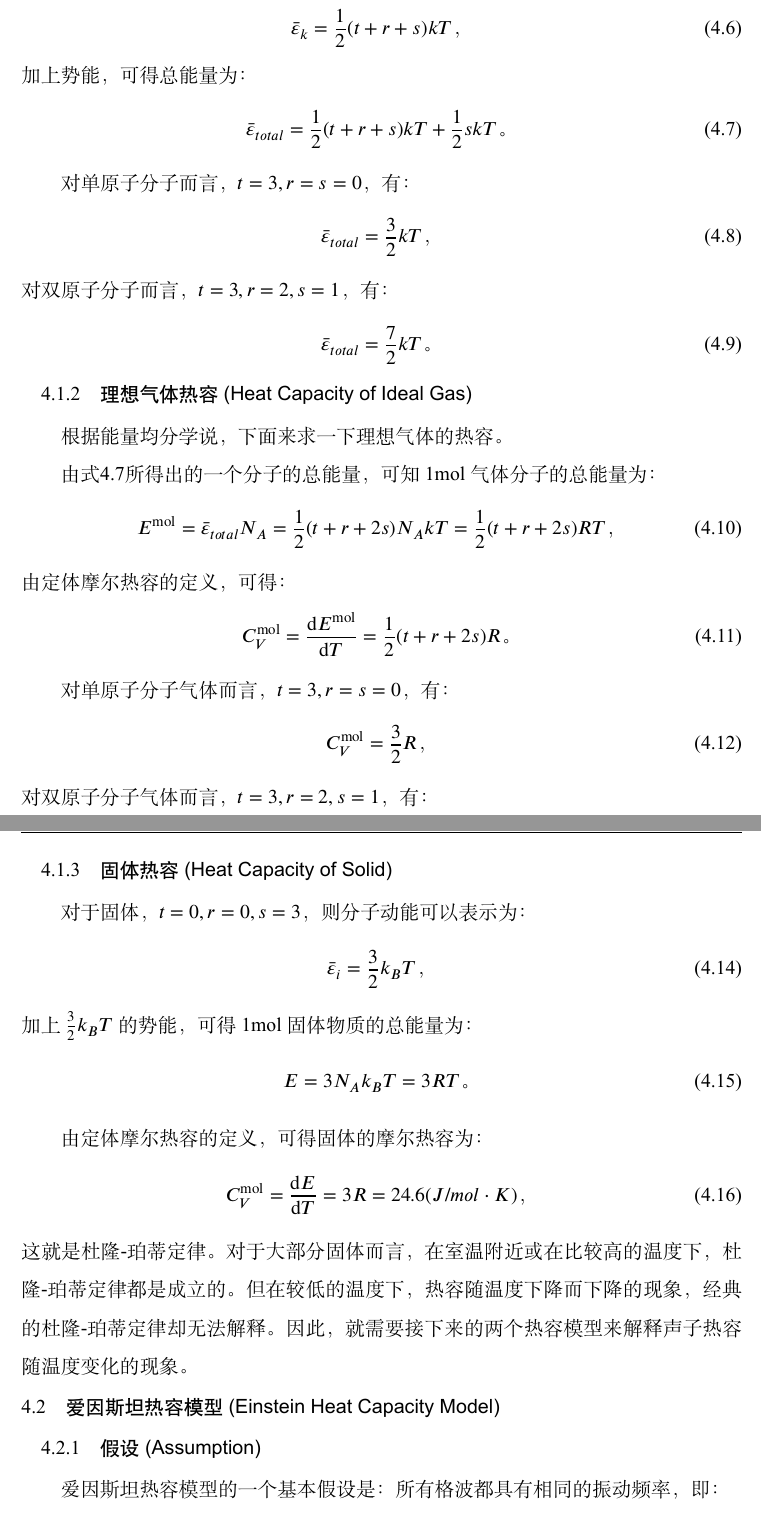
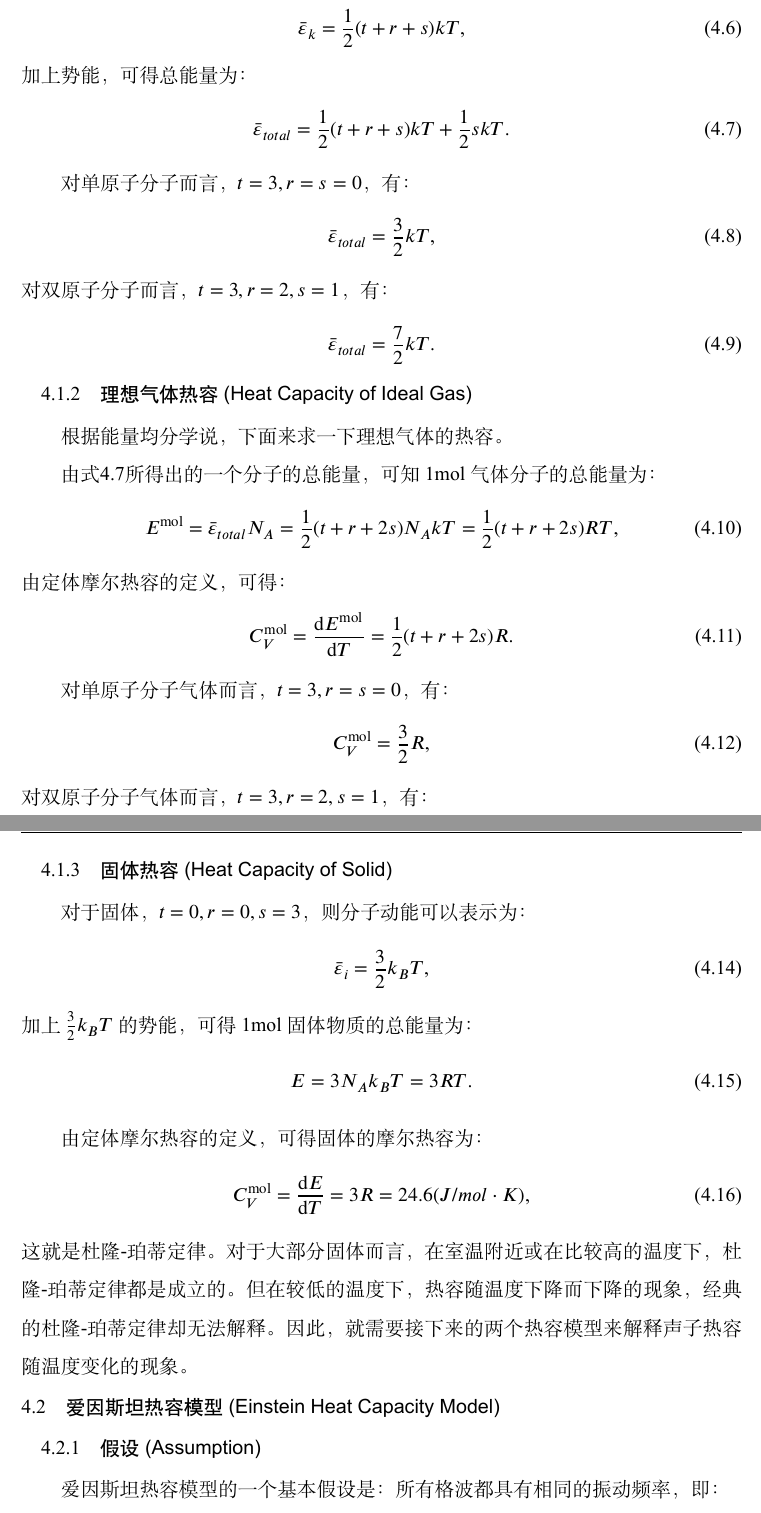
Before and after one commit to MHLiuLGY/Lattice-Dynamics-Learning-Report, a LaTeX thesis (Report.tex): two parts of pages 22 and 23 of 29, joined at a grey line, cut so that both start at the same text. The pictures show the PDF file Report.pdf that the author committed with the source.

Commit message:
标点修改

```diff
--- a/Report.tex
+++ b/Report.tex
@@ -289,14 +289,14 @@ $u_n$表示第n个原子的位移，$m$为原子质量。
 
 由简谐振荡的相关概念可知，一维单原子链中的一个原子的固有频率由下式决定：
 \begin{equation}
-    \omega_0 = \sqrt{\frac{\beta}{m}} \text{；}
+    \omega_0 = \sqrt{\frac{\beta}{m}} \text{;}
 \end{equation}
 而由色散关系的表达式\ref{DREK}可知，%
 一维单原子链的出现，上述谐振子的固有频率$\omega_0$被展宽为一个宽度为$2\omega_0$的频带，在这个频带中，%
 可以给出频率的最大值和最小值如下：
 \begin{align}
     \omega_M &= \sqrt{\frac{\beta}{m}}\\
-    \omega_m &= 0 \text{。}
+    \omega_m &= 0 \text{.}
 \end{align}
 
 因此，可以说色散关系反映的是一维单原子链中所有原子的运动情况，它应该表征的是一些可以描述所有原子运动的物理量。%
@@ -323,14 +323,14 @@ $G$是晶体中倒空间的倒格矢，m可以取所有整数。
 下面就来讨论以下在一维单原子链中，独立格波的数量问题。由波恩-卡门边界条件给出的$k$的取值表达式\ref{K}，%
 若限定$k$在第一布里渊区内取值，可以得出m的取值范围：
 \begin{equation}
-    -\frac{N}{2} \le m < \frac{N}{2} \text{，}
+    -\frac{N}{2} \le m < \frac{N}{2} \text{,}
 \end{equation}
 因此m的取值个数为$N$个，在第一布里渊区内$k$的取值也只能有$N$个。
 根据色散关系和独立格波的概念，在一维单原子链中，晶体中也只能有$N$个独立的振动模式或$N$个独立格波。
 
 同时，在一维单原子链中，每个原子有一个自由度数，$N$个原子则有$N$个自由度数，于是可以得出以下等式：
 \begin{equation}
-    \text{总自由度数}=\text{独立格波数} \text{。} \label{3PN}
+    \text{总自由度数}=\text{独立格波数} \text{.} \label{3PN}
 \end{equation}
 可以证明，这一结论对于一维双原子链以及三维情况都是成立的，对于后面的学习十分重要。
 
@@ -388,3 +388,4 @@ $u_n$表示第n个原胞中一个原子的位移，$M$为该原子质量；$v_n$
 
 由上式可得$\omega^2$ \~{} $k$关系，亦即色散关系：
 \begin{equation}
+    \omega^2_\pm=\frac{\beta}{Mm}[(M+m)\pm\sqrt{M^2+m^2+2Mm\cos(ak)}] \text{.} \label{1DDCDR}
@@ -395,7 +395,7 @@ $u_n$表示第n个原胞中一个原子的位移，$M$为该原子质量；$v_n$
 
 与一维单原子链中相同，一维双原子链依据波恩-卡门边界条件也可以得到关于$k$的一系列取值：
 \begin{equation}
-    k = \frac{2\pi}{Na}m \text{，} \label{1DDCK}
+    k = \frac{2\pi}{Na}m \text{,} \label{1DDCK}
 \end{equation}
 其中，m可以取所有整数。
 
@@ -554,24 +554,24 @@ $u_n$表示第n个原胞中一个原子的位移，$M$为该原子质量；$v_n$
 
 在一维单原子链中，对于一个特定的振动模式，也就是对应某一个波矢$k$，其能量满足以下关系式：
 \begin{equation}
-    E_k=T_k+U_k=\frac{1}{2}m\sum\dot{u}_n^2+\frac{1}{2}\beta\sum(u_{n-1}-u_n)^2 \text{。}
+    E_k=T_k+U_k=\frac{1}{2}m\sum\dot{u}_n^2+\frac{1}{2}\beta\sum(u_{n-1}-u_n)^2 \text{.}
 \end{equation}
 
 将式\ref{EOM}带入上式，可以得到动能的表达式：
 \begin{equation}
-    T_k=-\frac{1}{2}m\omega^2e^{-2i\omega t}\sum_{n=1}^{N}e^{2ikna} \text{。}
+    T_k=-\frac{1}{2}m\omega^2e^{-2i\omega t}\sum_{n=1}^{N}e^{2ikna} \text{.}
 \end{equation}
 
 而由势能和作用力的关系，以及色散关系，又可以得到势能的表达式：
 \begin{equation}
-    U_k=\frac{1}{2}m\omega^2e^{-2i\omega t}\sum_{n=1}^{N}e^{2ikna} \text{。}
+    U_k=\frac{1}{2}m\omega^2e^{-2i\omega t}\sum_{n=1}^{N}e^{2ikna} \text{.}
 \end{equation}
 
 要完成上述计算，并求得对应所有波矢的振动模式能量的加和，从而得到晶格振动的总能量是十分困难的。%
 因此，需结合分析力学的相关知识，引入广义坐标$q_k$和广义动量$p_k$：
 \begin{align}
     q_k &= \sqrt{m}\sum_{n=1}^{N}e^{-i(\omega t-kna)} \\
-    p_k &= \frac{\mathrm{d}q_k}{\mathrm{d}t} = -i\omega \sqrt{m}\sum_{n=1}^{N}e^{-i(\omega t-kna)} \text{，}
+    p_k &= \frac{\mathrm{d}q_k}{\mathrm{d}t} = -i\omega \sqrt{m}\sum_{n=1}^{N}e^{-i(\omega t-kna)} \text{,}
 \end{align}
 将其带入动能和势能的表达式，有：
 \begin{align}
@@ -607,14 +607,14 @@ $u_n$表示第n个原胞中一个原子的位移，$M$为该原子质量；$v_n$
 
 类似式\ref{HO}，对于一个振动频率为$\omega_j(k)$的格波或振动模式，其具有的能量为：
 \begin{equation}
-    E_j(\mathbf{k}) = (n_j(\mathbf{k}) + \frac{1}{2})\hbar \omega_j(\mathbf{k}) \text{，} \label{EOL}
+    E_j(\mathbf{k}) = (n_j(\mathbf{k}) + \frac{1}{2})\hbar \omega_j(\mathbf{k}) \text{,} \label{EOL}
 \end{equation}
 其中，$n_j(\mathbf{k})$可以取所有非负整数。%
 $\mathbf{k}$表示波矢，$k$表示波矢的大小，下标$_j$表示对应于某个k的格波的不同分支。
 
 因此，对式\ref{EOL}求加和，便可以得到对于一个具有$N$个原胞，每个原胞含有P个原子的晶体的晶格振动总能量：
 \begin{equation}
-    E = \sum_{j=1}^{3P}\sum_{k=1}^{N}E_j(\mathbf{k}) = \sum_{j=1}^{3P}\sum_{k=1}^{N}(n_j(\mathbf{k}) + \frac{1}{2})\hbar \omega_j(\mathbf{k}) \text{。} \label{EOC}
+    E = \sum_{j=1}^{3P}\sum_{k=1}^{N}E_j(\mathbf{k}) = \sum_{j=1}^{3P}\sum_{k=1}^{N}(n_j(\mathbf{k}) + \frac{1}{2})\hbar \omega_j(\mathbf{k}) \text{.} \label{EOC}
 \end{equation}
 
 由此，定义晶格振动的能量子
@@ -638,12 +638,12 @@ $\mathbf{k}$表示波矢，$k$表示波矢的大小，下标$_j$表示对应于
 
 结合统计物理的相关知识，声子数服从玻色-爱因斯坦分布，如下式所示：
 \begin{equation}
-    \bar{n_i} = \frac{1}{e^{\hbar \omega_i / k_B T}-1} \text{，}
+    \bar{n_i} = \frac{1}{e^{\hbar \omega_i / k_B T}-1} \text{,}
 \end{equation}
 式中$i$既表示不同的分支，又表示了不同的频率。%
 于是，对于一个振动频率为$\omega_i$的格波或振动模式，其具有能量可以化为一个关于$\omega_i$的式子：
 \begin{equation}
-    \bar{E_i} = \frac{1}{2}\hbar \omega_i + \hbar \omega_i \frac{1}{e^{\hbar \omega_i / k_B T}-1} = \left(\frac{1}{2} + \frac{1}{e^{\hbar \omega_i / k_B T}-1}\right)\hbar \omega_i \text{。} \label{EOL2}
+    \bar{E_i} = \frac{1}{2}\hbar \omega_i + \hbar \omega_i \frac{1}{e^{\hbar \omega_i / k_B T}-1} = \left(\frac{1}{2} + \frac{1}{e^{\hbar \omega_i / k_B T}-1}\right)\hbar \omega_i \text{.} \label{EOL2}
 \end{equation}
 
 当$T=0K$时，$\bar{E_i}=\frac{1}{2}\hbar \omega_i$，称之为零点能；当$T>>0K$，即$k_BT>>\hbar \omega$时，$\bar{E_i} \approx k_BT$，此时能量与温度温度成正比。%
@@ -656,7 +656,7 @@ $\mathbf{k}$表示波矢，$k$表示波矢的大小，下标$_j$表示对应于
 
 将式\ref{EOL2}对$i$求和，又可以得到一个晶格振动的总能量表达式：
 \begin{equation}
-    E = \sum_i \bar{E_i} = \sum_i \left(\frac{1}{2} + \frac{1}{e^{\hbar \omega_i / k_B T}-1}\right)\hbar \omega_i = \sum_i \frac{1}{2}\hbar \omega_i + \sum_i \frac{\hbar \omega_i}{e^{\hbar \omega_i / k_B T}-1} = E_0 + E(T) \text{。} \label{EOC2}
+    E = \sum_i \bar{E_i} = \sum_i \left(\frac{1}{2} + \frac{1}{e^{\hbar \omega_i / k_B T}-1}\right)\hbar \omega_i = \sum_i \frac{1}{2}\hbar \omega_i + \sum_i \frac{\hbar \omega_i}{e^{\hbar \omega_i / k_B T}-1} = E_0 + E(T) \text{.} \label{EOC2}
 \end{equation}
 
 直到这里，我们仍然不能十分轻松地得到晶格振动的总能量。要完成上式的加和运算是十分困难的，因为在晶体中，独立格波、%
@@ -669,18 +669,18 @@ $\mathbf{k}$表示波矢，$k$表示波矢的大小，下标$_j$表示对应于
 在自由电子模型中，态密度指的是单位能量间隔电子态的数目；%
 而此处，则指单位频率间隔谐振子的数量，显然，其定义式可以表示如下：
 \begin{equation}
-    g(\omega) = \frac{\mathrm{d}n}{\mathrm{d}\omega} \text{。}
+    g(\omega) = \frac{\mathrm{d}n}{\mathrm{d}\omega} \text{.}
 \end{equation}
 
 将该式从0积分至$\omega_m$，就可以得到谐振子的总数，或者说独立格波的总数，即：
 \begin{equation}
-    \int_{0}^{\omega_m} g(\omega) \mathrm{d}\omega = dN \mathrm{P} \text{，}
+    \int_{0}^{\omega_m} g(\omega) \mathrm{d}\omega = dN \mathrm{P} \text{,}
 \end{equation}
 式中$d$表示维数，$N$表式原胞数，P表示每个原胞中含有的原子数。
 
 结合以上概念，晶格振动总能量的表达式最终化为：
 \begin{equation}
-    E = E_0 + E(T) = \int_{0}^{\omega_m} \frac{1}{2}\hbar \omega g(\omega) \mathrm{d}\omega + \int_{0}^{\omega_m} \frac{\hbar \omega}{e^{\hbar \omega / k_B T}-1} g(\omega) \mathrm{d}\omega \text{。} \label{FINAL}
+    E = E_0 + E(T) = \int_{0}^{\omega_m} \frac{1}{2}\hbar \omega g(\omega) \mathrm{d}\omega + \int_{0}^{\omega_m} \frac{\hbar \omega}{e^{\hbar \omega / k_B T}-1} g(\omega) \mathrm{d}\omega \text{.} \label{FINAL}
 \end{equation}
 
 下面的目标转变为求$g(\omega)$的表达式。在此之前，先回顾一下空间中波矢$\mathbf{k}$的分布密度。%
@@ -697,22 +697,22 @@ $\mathbf{k}$表示波矢，$k$表示波矢的大小，下标$_j$表示对应于
 
 显然，对于任何晶体中的其中一个分支，都有：
 \begin{equation}
-   \mathrm{d}n = g_j(\omega) \mathrm{d} \omega_j = \rho_j (\mathbf{k}) \mathrm{d} \mathbf{k} \text{，}
+   \mathrm{d}n = g_j(\omega) \mathrm{d} \omega_j = \rho_j (\mathbf{k}) \mathrm{d} \mathbf{k} \text{,}
 \end{equation}
 因为在一个分支上，$\omega$和$\mathbf{k}$是一一对应的。于是，
 \begin{equation}
-    g_j(\omega) = \rho_j(\mathbf{k}) \frac{\mathrm{d} \mathbf{k}}{\mathrm{d} \omega_j} \text{，}
+    g_j(\omega) = \rho_j(\mathbf{k}) \frac{\mathrm{d} \mathbf{k}}{\mathrm{d} \omega_j} \text{,}
 \end{equation}
 可以发现，$\rho_j(\mathbf{k})$是刚刚提到的空间中波矢$\mathbf{k}$的分布密度，%
 $\frac{\mathrm{d} \mathbf{k}}{\mathrm{d} \omega_j}$就是之前已经求过的色散关系，因此该式中的所有项都是可知的。
 最后，将所有分支的态密度求加和，就得到了总的态密度的表达式：
 \begin{equation}
-    g(\omega) = \sum_{j=1}^{d \mathrm{P}}g_j(\omega) \text{。}
+    g(\omega) = \sum_{j=1}^{d \mathrm{P}}g_j(\omega) \text{.}
 \end{equation}
 
 例如，在一维单原子链中，经过上述分析，可以得到：
 \begin{equation}
-    g(\omega) = \frac{2N}{\pi}(\omega_{max}^2-\omega^2)^{-\frac{1}{2}} \text{，}
+    g(\omega) = \frac{2N}{\pi}(\omega_{max}^2-\omega^2)^{-\frac{1}{2}} \text{,}
 \end{equation}
 其中，$\omega_{max}=2\sqrt{\frac{\beta}{m}}$。%
 对于现实中的晶体，其色散关系要比一维单原子链复杂的多，一般采用实验的方式获得。
@@ -741,18 +741,18 @@ $\frac{\mathrm{d} \mathbf{k}}{\mathrm{d} \omega_j}$就是之前已经求过的
 \end{equation}
 体积不变（以下研究的热容都是定体摩尔热容），即$\Delta V = 0$时，可以得到热容与能量的关系式：
 \begin{equation}
-    C_V = \lim_{\Delta T \rightarrow 0} \frac{\Delta U_V}{\Delta T} = \left( \frac{\partial U}{\partial T} \right) _V \text{。}
+    C_V = \lim_{\Delta T \rightarrow 0} \frac{\Delta U_V}{\Delta T} = \left( \frac{\partial U}{\partial T} \right) _V \text{.}
 \end{equation}
 
 根据能量即可得到热容，这也正是上一章用大量篇幅去求晶格振动总能量的原因。
 
 将式\ref{FINAL}中的$\omega$按照不同分支进行拆分，用$j$标记不同分支，改写晶格振动总能量的表达式如下：
 \begin{equation}
-    E = E_0 + E(T) = \sum_{j=1}^{3\mathrm{P}}\left(\int_{0}^{\omega_m} \frac{1}{2}\hbar \omega_j g_j(\omega) \mathrm{d}\omega_j + \int_{0}^{\omega_m} \frac{\hbar \omega_j}{e^{\hbar \omega_j / k_B T}-1} g_j(\omega) \mathrm{d}\omega_j\right) \text{，} \label{FINAL2}
+    E = E_0 + E(T) = \sum_{j=1}^{3\mathrm{P}}\left(\int_{0}^{\omega_m} \frac{1}{2}\hbar \omega_j g_j(\omega) \mathrm{d}\omega_j + \int_{0}^{\omega_m} \frac{\hbar \omega_j}{e^{\hbar \omega_j / k_B T}-1} g_j(\omega) \mathrm{d}\omega_j\right) \text{,} \label{FINAL2}
 \end{equation}
 带入热容表达式，可得：
 \begin{equation}
-    C_V = \left( \frac{\partial E}{\partial T} \right) _V = \sum_{j=1}^{3\mathrm{P}}\left( \int_{0}^{\omega_m} k_B \left( \frac{\hbar \omega}{k_BT}\right) ^2 \frac{e^{\frac{\hbar \omega}{k_BT}}}{\left[e^ \frac{\hbar \omega}{k_BT}-1 \right]^2} g(\omega) \mathrm{d}\omega \right) \text{，} \label{CFI}
+    C_V = \left( \frac{\partial E}{\partial T} \right) _V = \sum_{j=1}^{3\mathrm{P}}\left( \int_{0}^{\omega_m} k_B \left( \frac{\hbar \omega}{k_BT}\right) ^2 \frac{e^{\frac{\hbar \omega}{k_BT}}}{\left[e^ \frac{\hbar \omega}{k_BT}-1 \right]^2} g(\omega) \mathrm{d}\omega \right) \text{,} \label{CFI}
 \end{equation}
 为了形式简便，将上式中的下标$_j$省略。这便是求解声子热容的表达式。
 
@@ -770,20 +770,20 @@ $\frac{\mathrm{d} \mathbf{k}}{\mathrm{d} \omega_j}$就是之前已经求过的
 在热平衡的状态下，物质的分子的每个自由度具有相同的平均动能$\frac{1}{2}k_BT$。%
 假设一个分子的平动自由度为$t$，转动自由度为$r$，振动自由度为$s$，因此该分子的总动能为：
 \begin{equation}
-    \bar \varepsilon _k = \frac{1}{2} (t+r+s)kT \text{，}
+    \bar \varepsilon _k = \frac{1}{2} (t+r+s)kT \text{,}
 \end{equation}
 加上势能，可得总能量为：
 \begin{equation}
-    \bar \varepsilon _{total} = \frac{1}{2} (t+r+s)kT + \frac{1}{2}skT \text{。} \label{ETO}
+    \bar \varepsilon _{total} = \frac{1}{2} (t+r+s)kT + \frac{1}{2}skT \text{.} \label{ETO}
 \end{equation}
 
 对单原子分子而言，$t=3,r=s=0$，有：
 \begin{equation}
-    \bar \varepsilon _{total} = \frac{3}{2} kT \text{，}
+    \bar \varepsilon _{total} = \frac{3}{2} kT \text{,}
 \end{equation}
 对双原子分子而言，$t=3,r=2,s=1$，有：
 \begin{equation}
-    \bar \varepsilon _{total} = \frac{7}{2} kT \text{。}
+    \bar \varepsilon _{total} = \frac{7}{2} kT \text{.}
 \end{equation}
 
 \subsection{理想气体热容 (Heat Capacity of Ideal Gas)}
@@ -792,36 +792,36 @@ $\frac{\mathrm{d} \mathbf{k}}{\mathrm{d} \omega_j}$就是之前已经求过的
 
 由式\ref{ETO}所得出的一个分子的总能量，可知1mol气体分子的总能量为：
 \begin{equation}
-    E^{\mathrm{mol}} = \bar \varepsilon _{total} N_A = \frac{1}{2} (t+r+2s)N_AkT = \frac{1}{2} (t+r+2s)RT \text{，}
+    E^{\mathrm{mol}} = \bar \varepsilon _{total} N_A = \frac{1}{2} (t+r+2s)N_AkT = \frac{1}{2} (t+r+2s)RT \text{,}
 \end{equation}
 由定体摩尔热容的定义，可得：
 \begin{equation}
-    C_V^{\mathrm{mol}} = \frac{\mathrm{d}E^{\mathrm{mol}}}{\mathrm{d}T} = \frac{1}{2} (t+r+2s)R \text{。}
+    C_V^{\mathrm{mol}} = \frac{\mathrm{d}E^{\mathrm{mol}}}{\mathrm{d}T} = \frac{1}{2} (t+r+2s)R \text{.}
 \end{equation}
 
 对单原子分子气体而言，$t=3,r=s=0$，有：
 \begin{equation}
-    C_V^{\mathrm{mol}} = \frac{3}{2} R \text{，}
+    C_V^{\mathrm{mol}} = \frac{3}{2} R \text{,}
 \end{equation}
 对双原子分子气体而言，$t=3,r=2,s=1$，有：
 \begin{equation}
-    C_V^{\mathrm{mol}} = \frac{7}{2} R \text{。}
+    C_V^{\mathrm{mol}} = \frac{7}{2} R \text{.}
 \end{equation}
 
 \subsection{固体热容 (Heat Capacity of Solid)}
 
 对于固体，$t=0,r=0,s=3$，则分子动能可以表示为：
 \begin{equation}
-    \bar \varepsilon _i = \frac{3}{2} k_BT \text{，}
+    \bar \varepsilon _i = \frac{3}{2} k_BT \text{,}
 \end{equation}
 加上$\frac{3}{2} k_BT$的势能，可得1mol固体物质的总能量为：
 \begin{equation}
-    E = 3N_A k_B T = 3RT \text{。}
+    E = 3N_A k_B T = 3RT \text{.}
 \end{equation}
 
 由定体摩尔热容的定义，可得固体的摩尔热容为：
 \begin{equation}
-    C_V^{\mathrm{mol}} = \frac{\mathrm{d}E}{\mathrm{d}T} = 3R = 24.6(J/mol\cdot K) \text{，}
+    C_V^{\mathrm{mol}} = \frac{\mathrm{d}E}{\mathrm{d}T} = 3R = 24.6(J/mol\cdot K) \text{,}
 \end{equation}
 这就是杜隆-珀蒂定律。对于大部分固体而言，在室温附近或在比较高的温度下，杜隆-珀蒂定律都是成立的。%
 但在较低的温度下，热容随温度下降而下降的现象，经典的杜隆-珀蒂定律却无法解释。%
@@ -833,17 +833,17 @@ $\frac{\mathrm{d} \mathbf{k}}{\mathrm{d} \omega_j}$就是之前已经求过的
 
 爱因斯坦热容模型的一个基本假设是：所有格波都具有相同的振动频率，即：
 \begin{equation}
-    \omega = \omega_0 = const \text{。}
+    \omega = \omega_0 = const \text{.}
 \end{equation}
 
 此时，式\ref{EOC2}就化为：
 \begin{equation}
-    E = \sum_i \frac{1}{2}\hbar \omega_i + \sum_i \frac{\hbar \omega_i}{e^{\hbar \omega_i / k_B T}-1} = \frac{3N}{2}\hbar\omega_0 + \frac{3N\hbar\omega_0}{e^{\hbar \omega_0 / k_B T}-1} \text{。}
+    E = \sum_i \frac{1}{2}\hbar \omega_i + \sum_i \frac{\hbar \omega_i}{e^{\hbar \omega_i / k_B T}-1} = \frac{3N}{2}\hbar\omega_0 + \frac{3N\hbar\omega_0}{e^{\hbar \omega_0 / k_B T}-1} \text{.}
 \end{equation}
 
 利用该式并结合热容定义，得到热容的表达式如下：
 \begin{equation}
-    C_V = \left( \frac{\partial E}{\partial T} \right) _V = 3N k_B \left( \frac{\hbar \omega_0}{k_BT}\right) ^2 \frac{e^{\frac{\hbar \omega_0}{k_BT}}}{\left[e^ \frac{\hbar \omega_0}{k_BT}-1 \right]^2} \text{。} \label{CE}
+    C_V = \left( \frac{\partial E}{\partial T} \right) _V = 3N k_B \left( \frac{\hbar \omega_0}{k_BT}\right) ^2 \frac{e^{\frac{\hbar \omega_0}{k_BT}}}{\left[e^ \frac{\hbar \omega_0}{k_BT}-1 \right]^2} \text{.} \label{CE}
 \end{equation}
 下面来看一下该式是否可以与实验值相吻合。
 
@@ -851,20 +851,20 @@ $\frac{\mathrm{d} \mathbf{k}}{\mathrm{d} \omega_j}$就是之前已经求过的
 
 为了形式上的简便，定义爱因斯坦温度$\Theta _E$：
 \begin{equation}
-    \Theta _E = \frac{\hbar \omega_0}{k_B} \text{，}
+    \Theta _E = \frac{\hbar \omega_0}{k_B} \text{,}
 \end{equation}
 此时，式\ref{CE}简化为：
 \begin{equation}
-    C_V = 3N k_B \left( \frac{\Theta _E}{T}\right) ^2 \frac{e^{\frac{\Theta _E}{T}}}{\left[e^ \frac{\Theta _E}{T}-1 \right]^2} \text{。}
+    C_V = 3N k_B \left( \frac{\Theta _E}{T}\right) ^2 \frac{e^{\frac{\Theta _E}{T}}}{\left[e^ \frac{\Theta _E}{T}-1 \right]^2} \text{.}
 \end{equation}
 
 当$T>>\Theta _E$，即$k_B T>>\hbar \omega_0$时，
 \begin{equation}
-    C_V \approx 3N k_B = 3R \text{，}
+    C_V \approx 3N k_B = 3R \text{,}
 \end{equation}
 当$T<<\Theta _E$，即$k_B T<<\hbar \omega_0$时，
 \begin{equation}
-    C_V \approx 3N k_B \left( \frac{\hbar \omega_0}{k_BT}\right) ^2 e^{-\frac{\hbar \omega_0}{k_BT}} \text{，}
+    C_V \approx 3N k_B \left( \frac{\hbar \omega_0}{k_BT}\right) ^2 e^{-\frac{\hbar \omega_0}{k_BT}} \text{,}
 \end{equation}
 当$T \rightarrow 0$时，$C_V \rightarrow 0$。
 
@@ -945,7 +945,7 @@ $\frac{\mathrm{d} \mathbf{k}}{\mathrm{d} \omega_j}$就是之前已经求过的
 最后，将态密度$\omega_D$带回式\ref{CFI}，%
 并引入德拜温度$\Theta_D=\frac{\hbar\omega_D}{k_B}$和$x_D=\frac{\Theta_D}{T}$，得到最终的热容表达式为：
 \begin{equation}
-    C_V = 9Nk_B\left( \frac{T}{\Theta_D} \right)^3 \int_{0}^{x_D}\frac{x^4 e^x \mathrm{d}x}{(e^x-1)^2} \text{。} \label{CDB}
+    C_V = 9Nk_B\left( \frac{T}{\Theta_D} \right)^3 \int_{0}^{x_D}\frac{x^4 e^x \mathrm{d}x}{(e^x-1)^2} \text{.} \label{CDB}
 \end{equation}
 
 \subsection{结果 (Results)}
@@ -954,11 +954,11 @@ $\frac{\mathrm{d} \mathbf{k}}{\mathrm{d} \omega_j}$就是之前已经求过的
 
 当$T>>\Theta _D$，即$k_B T>>\hbar \omega_D$时，
 \begin{equation}
-    C_V \approx 9Nk_B\left( \frac{T}{\Theta_D} \right)^3 \int_{0}^{x_D}x^2 \mathrm{d}x = 3R \text{，}
+    C_V \approx 9Nk_B\left( \frac{T}{\Theta_D} \right)^3 \int_{0}^{x_D}x^2 \mathrm{d}x = 3R \text{,}
 \end{equation}
 当$T<<\Theta _D$，即$k_B T<<\hbar \omega_D$时，
 \begin{equation}
-    C_V = \frac{12\pi^4Nk_B}{5}\left( \frac{T}{\Theta _D} \right)^3 \propto T^3 \text{。}
+    C_V = \frac{12\pi^4Nk_B}{5}\left( \frac{T}{\Theta _D} \right)^3 \propto T^3 \text{.}
 \end{equation}
 
 其与爱因斯坦热容模型的差异如下图所示：
```
Also changed, not shown: Report.pdf, Report.tex (57 more changed lines), 3 other files.
